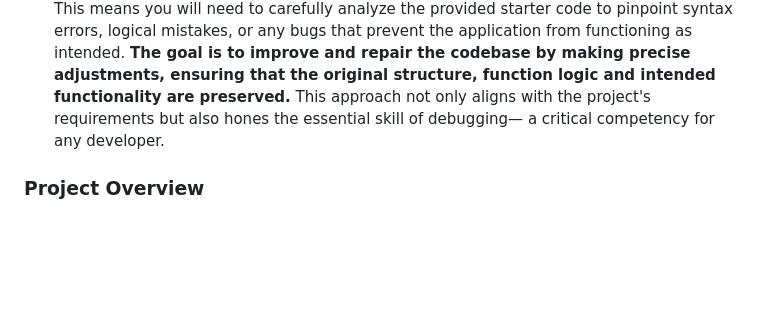
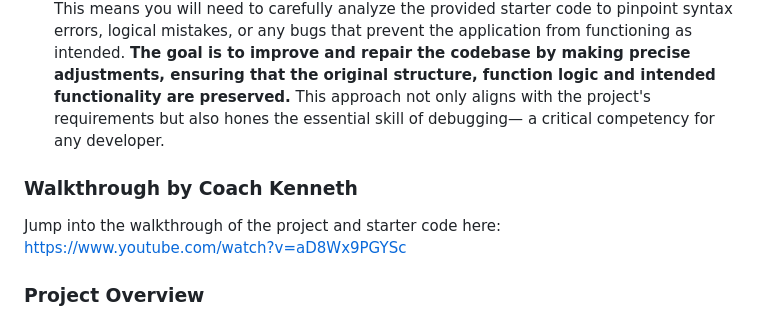
Before and after one commit to toodrippyethan/ETHAFR297_fto2401_A2_EthanAfrika-Peters_JSL11, a Markdown page: README.md, the part around the change. GitHub-like rendering; blank space fills up the shorter version.

```diff
--- a/README.md
+++ b/README.md
@@ -11,6 +11,10 @@ We're providing you with a head start:
 - **Your Mission**: Your main task is to complete the app by implementing the features described in the provided user stories. These stories outline the functionality that users expect from the app, such as adding, editing, and deleting tasks, as well as customizing themes and managing the task lifecycle.
 
 - **🪲Important Note on Debugging🚨:** In the sections of the project where you are tasked with debugging the code, it's crucial to focus on identifying and correcting errors within the existing functions rather than undertaking a complete refactoring of the code. This means you will need to carefully analyze the provided starter code to pinpoint syntax errors, logical mistakes, or any bugs that prevent the application from functioning as intended. **The goal is to improve and repair the codebase by making precise adjustments, ensuring that the original structure, function logic and intended functionality are preserved.** This approach not only aligns with the project's requirements but also hones the essential skill of debugging— a critical competency for any developer.
+
+### Walkthrough by Coach Kenneth
+
+Jump into the walkthrough of the project and starter code here: https://www.youtube.com/watch?v=aD8Wx9PGYSc
 
 ### Project Overview
 
```
